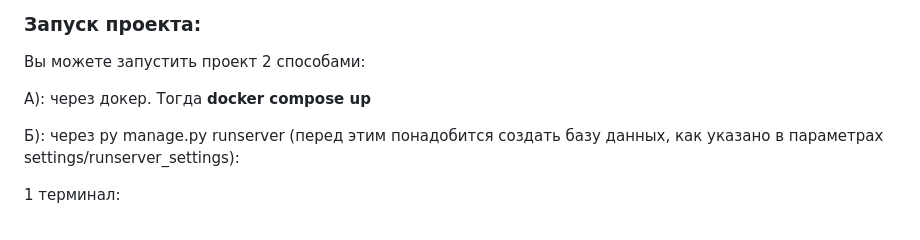
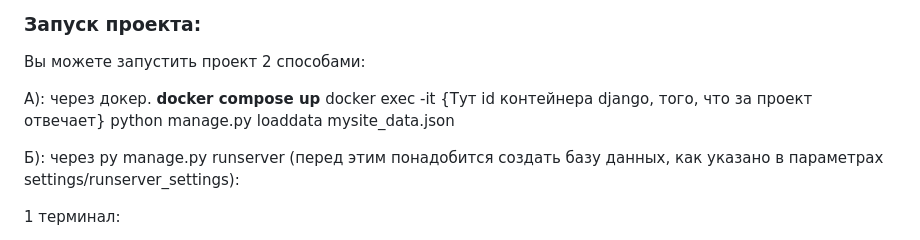
Before and after one commit to Vae1ocks/Social-forum, a Markdown page: README.md, the part around the change. Drawn GitHub-style.

```diff
--- a/README.md
+++ b/README.md
@@ -7,7 +7,11 @@
 
 Вы можете запустить проект 2 способами:
 
-А): через докер. Тогда **docker compose up**
+А): через докер.
+  **docker compose up**
+  docker exec -it {Тут id контейнера django, того, что за проект отвечает}
+  python manage.py loaddata mysite_data.json
+
 
 
 
```
